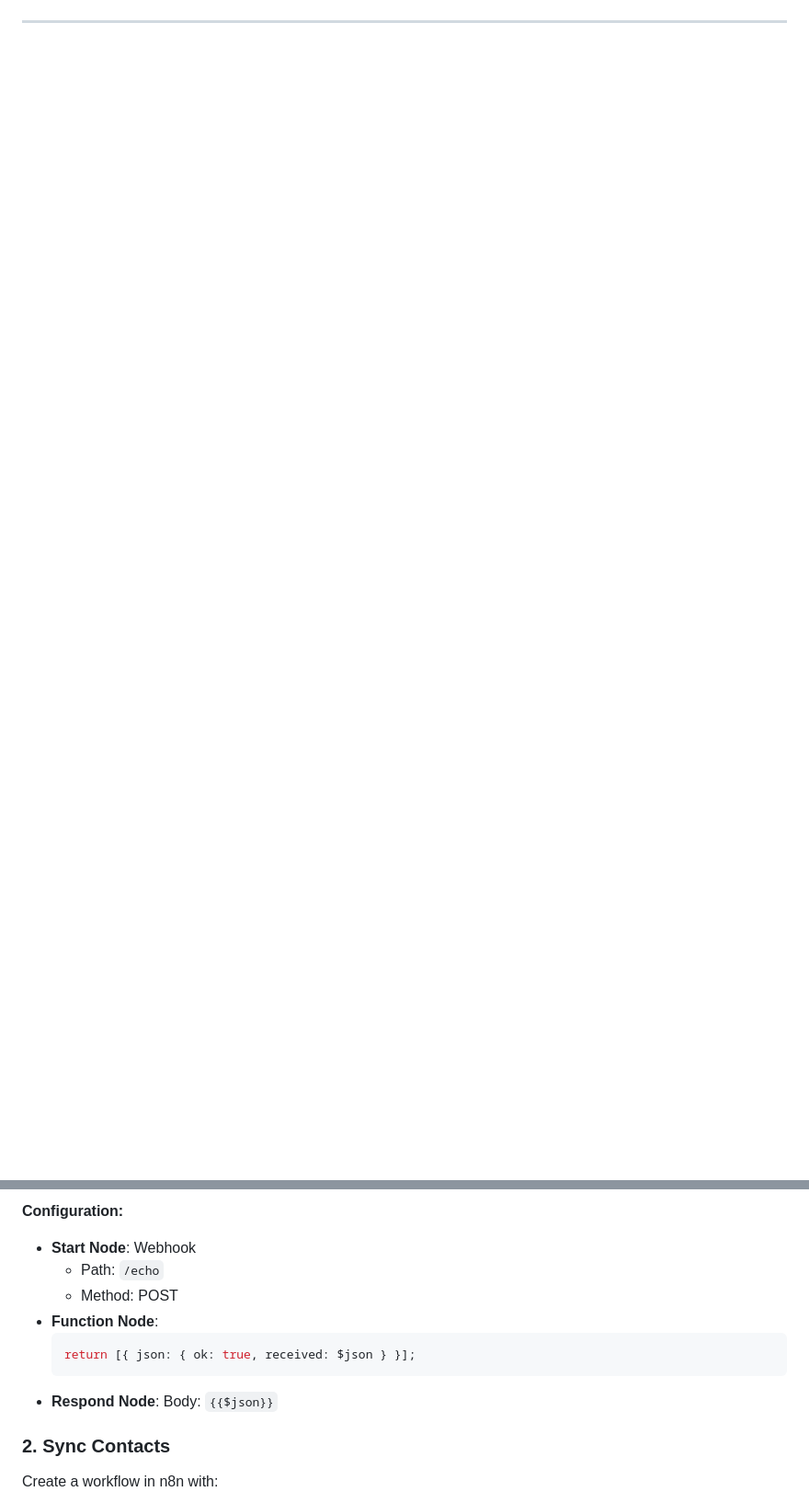
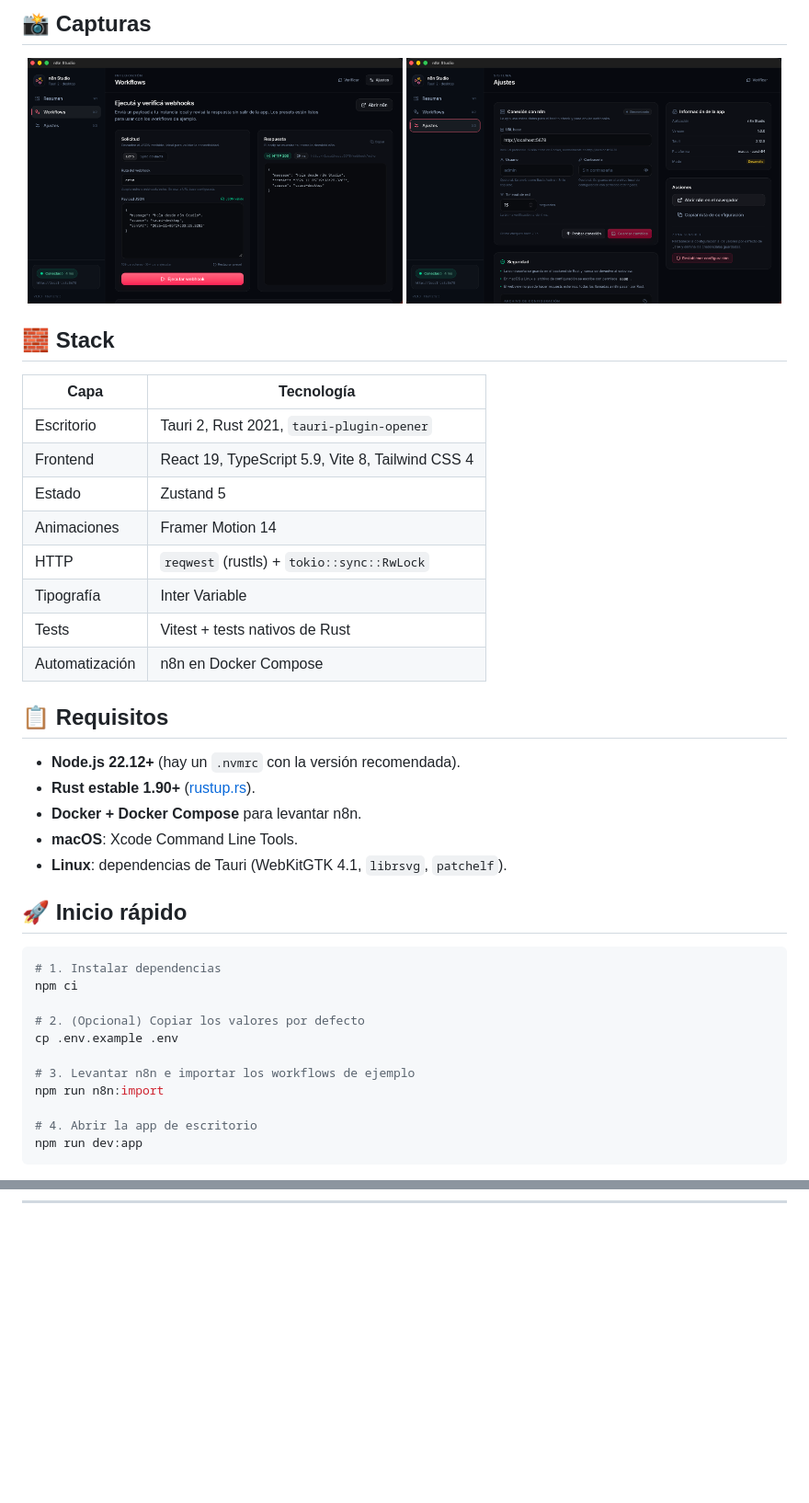
Before and after one commit to MarcosBentivegna/tauri-n8n-app-template, a Markdown page: README.md, 2 parts joined by grey strips. Shown at 92% size. Rendered like a GitHub page; pictures changed too: docs/screenshots/settings.png (added), docs/screenshots/workflows.png (added); blank space fills up the shorter version.

````diff
--- a/README.md
+++ b/README.md
@@ -14,0 +35,44 @@
+## 📸 Capturas
+
+<p align="center">
+  <img src="docs/screenshots/workflows.png" alt="Runner de webhooks con respuesta HTTP" width="49%" />
+  <img src="docs/screenshots/settings.png" alt="Configuración de conexión y seguridad" width="49%" />
+</p>
+
+## 🧱 Stack
+
+| Capa           | Tecnología                                       |
+| -------------- | ------------------------------------------------ |
+| Escritorio     | Tauri 2, Rust 2021, `tauri-plugin-opener`        |
+| Frontend       | React 19, TypeScript 5.9, Vite 8, Tailwind CSS 4 |
+| Estado         | Zustand 5                                        |
+| Animaciones    | Framer Motion 14                                 |
+| HTTP           | `reqwest` (rustls) + `tokio::sync::RwLock`       |
+| Tipografía     | Inter Variable                                   |
+| Tests          | Vitest + tests nativos de Rust                   |
+| Automatización | n8n en Docker Compose                            |
+
+## 📋 Requisitos
+
+- **Node.js 22.12+** (hay un `.nvmrc` con la versión recomendada).
+- **Rust estable 1.90+** ([rustup.rs](https://rustup.rs/)).
+- **Docker + Docker Compose** para levantar n8n.
+- **macOS**: Xcode Command Line Tools.
+- **Linux**: dependencias de Tauri (WebKitGTK 4.1, `librsvg`, `patchelf`).
+
+## 🚀 Inicio rápido
+
+```bash
+# 1. Instalar dependencias
+npm ci
+
+# 2. (Opcional) Copiar los valores por defecto
+cp .env.example .env
+
+# 3. Levantar n8n e importar los workflows de ejemplo
+npm run n8n:import
+
+# 4. Abrir la app de escritorio
+npm run dev:app
+```
+
@@ -123,15 +306,0 @@ graph LR
-**Configuration:**
-
-- **Start Node**: Webhook
-  - Path: `/echo`
-  - Method: POST
-- **Function Node**:
-  ```javascript
-  return [{ json: { ok: true, received: $json } }];
-  ```
-- **Respond Node**: Body: `{{$json}}`
-
-### 2. Sync Contacts
-
-Create a workflow in n8n with:
-
````
Also changed, not shown: other parts of README.md (+257 -238 lines), INSTRUCTIONS.md (deleted, +0 -196 lines), docs/screenshots/home.png (added), 1 other file.
